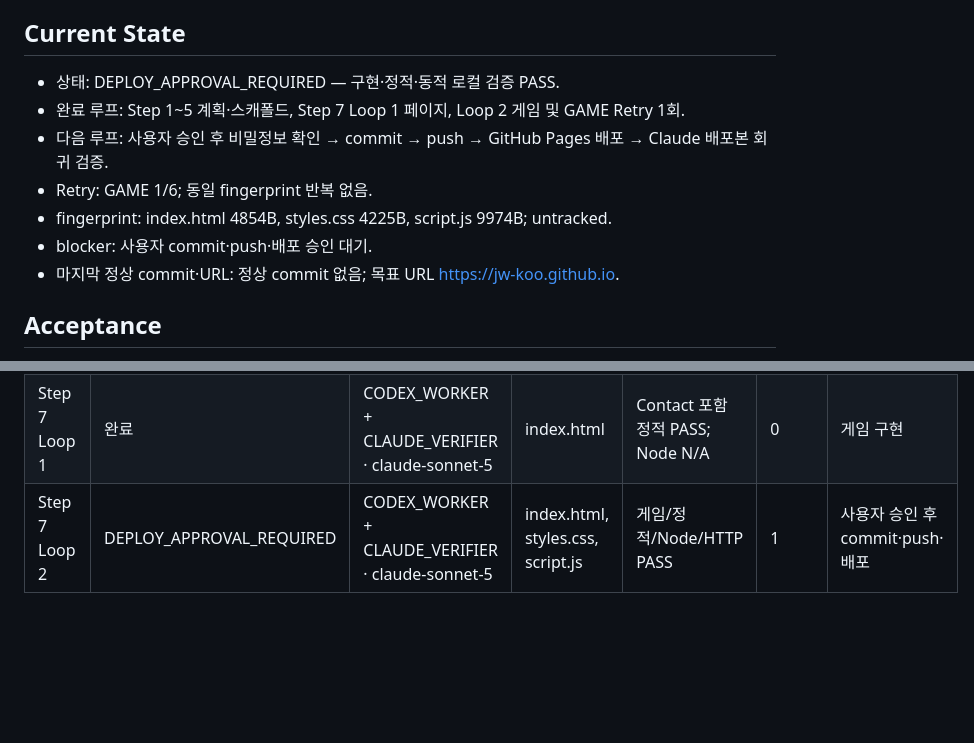
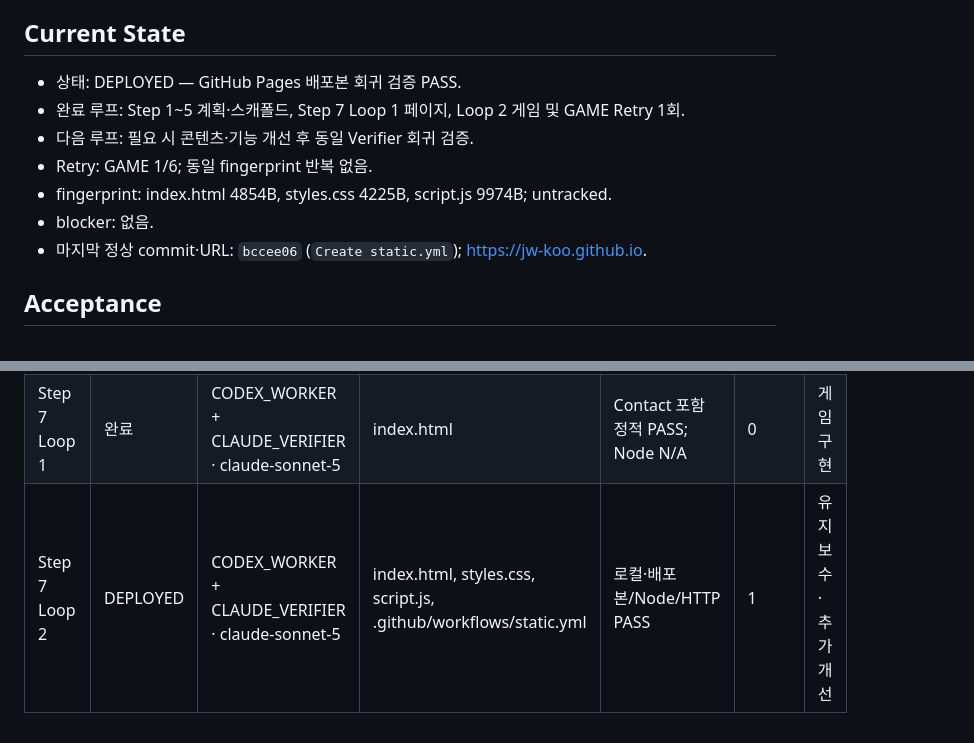
Before and after one commit to jw-koo/jw-koo.github.io, a Markdown page: MEMORY.md, 2 parts joined by grey strips. Rendered like a GitHub page; blank space fills up the shorter version.

```diff
--- a/MEMORY.md
+++ b/MEMORY.md
@@ -26,13 +26,13 @@
 - Claude model: `claude-sonnet-5` (`sonnet` 별칭).
 - Last test: PASS — Claude 정적/게임/Node/로컬 HTTP 검증 완료.
 ## Current State
-- 상태: DEPLOY_APPROVAL_REQUIRED — 구현·정적·동적 로컬 검증 PASS.
+- 상태: DEPLOYED — GitHub Pages 배포본 회귀 검증 PASS.
 - 완료 루프: Step 1~5 계획·스캐폴드, Step 7 Loop 1 페이지, Loop 2 게임 및 GAME Retry 1회.
-- 다음 루프: 사용자 승인 후 비밀정보 확인 → commit → push → GitHub Pages 배포 → Claude 배포본 회귀 검증.
+- 다음 루프: 필요 시 콘텐츠·기능 개선 후 동일 Verifier 회귀 검증.
 - Retry: GAME 1/6; 동일 fingerprint 반복 없음.
 - fingerprint: index.html 4854B, styles.css 4225B, script.js 9974B; untracked.
-- blocker: 사용자 commit·push·배포 승인 대기.
-- 마지막 정상 commit·URL: 정상 commit 없음; 목표 URL https://jw-koo.github.io.
+- blocker: 없음.
+- 마지막 정상 commit·URL: `bccee06` (`Create static.yml`); https://jw-koo.github.io.
 ## Acceptance
 - 375px·768px·1440px, HTML/CSS/JS/게임/터치/HTTP/내부 링크/상대 경로/GitHub Pages 검증 전체 PASS 후 배포 승인 요청.
 ## Guardrails
@@ -49,4 +49,4 @@
 |---|---|---|---|---|---|---|
 | Step 5 | 완료 | CODEX_WORKER + CLAUDE_VERIFIER · claude-sonnet-5 | index.html, styles.css, script.js | 정적 PASS; Node·HTTP N/A | 0 | 구현 진행 |
 | Step 7 Loop 1 | 완료 | CODEX_WORKER + CLAUDE_VERIFIER · claude-sonnet-5 | index.html | Contact 포함 정적 PASS; Node N/A | 0 | 게임 구현 |
-| Step 7 Loop 2 | DEPLOY_APPROVAL_REQUIRED | CODEX_WORKER + CLAUDE_VERIFIER · claude-sonnet-5 | index.html, styles.css, script.js | 게임/정적/Node/HTTP PASS | 1 | 사용자 승인 후 commit·push·배포 |
+| Step 7 Loop 2 | DEPLOYED | CODEX_WORKER + CLAUDE_VERIFIER · claude-sonnet-5 | index.html, styles.css, script.js, .github/workflows/static.yml | 로컬·배포본/Node/HTTP PASS | 1 | 유지보수·추가 개선 |
```
Also changed, not shown: AORR_LOG.md (+9 -0 lines).
